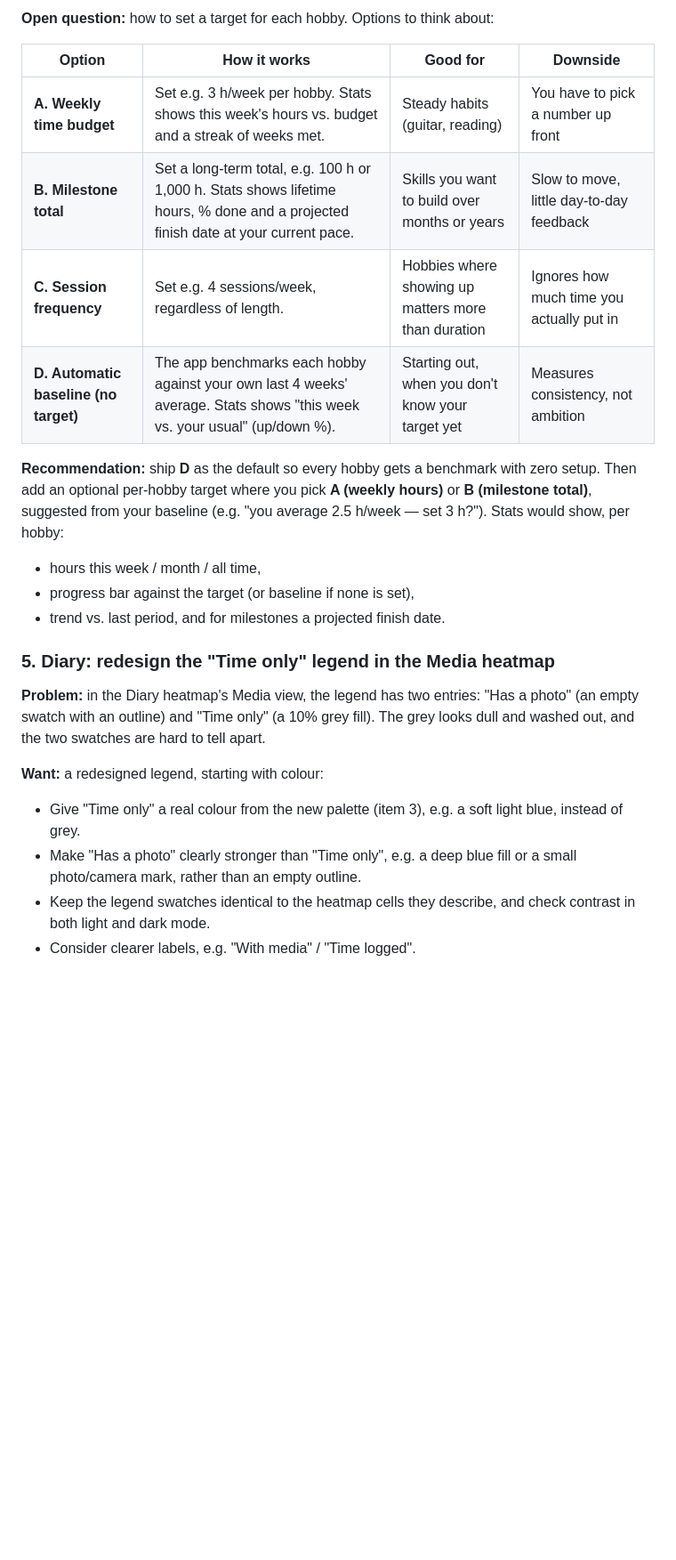
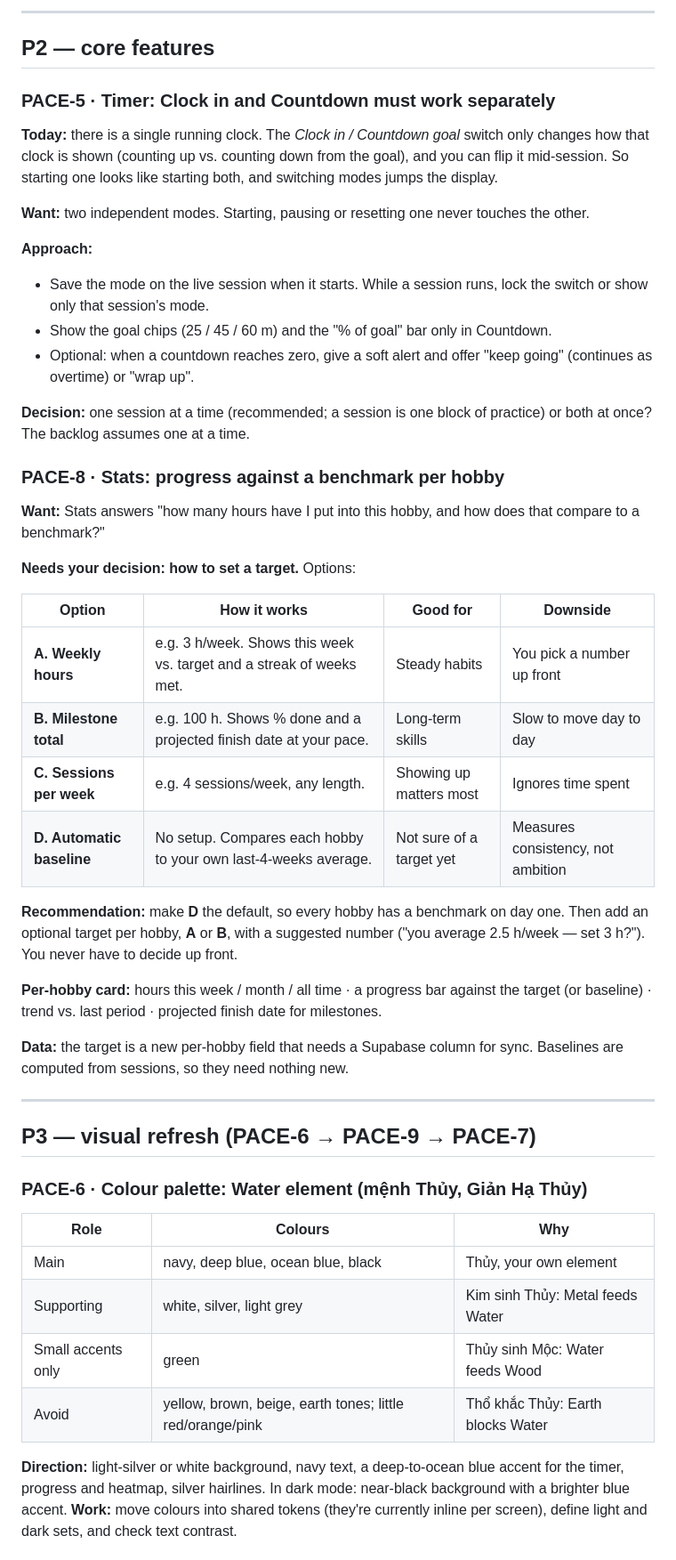
Before and after one commit to SarahTTAN107/pace, a Markdown page: BACKLOG.md, the part around one of its changes. Shown at 89% size. GitHub-like rendering; blank space fills up the shorter version.

```diff
--- a/BACKLOG.md
+++ b/BACKLOG.md
@@ -43,24 +51,53 @@ Suggested direction: white or light-silver background, navy text, a deep-to-ocea
 
-**Open question:** how to set a target for each hobby. Options to think about:
+---
+
+## P2 — core features
+
+### PACE-5 · Timer: Clock in and Countdown must work separately
+
+**Today:** there is a single running clock. The *Clock in / Countdown goal* switch only changes how that clock is shown (counting up vs. counting down from the goal), and you can flip it mid-session. So starting one looks like starting both, and switching modes jumps the display.
+
+**Want:** two independent modes. Starting, pausing or resetting one never touches the other.
+
+**Approach:**
+- Save the mode on the live session when it starts. While a session runs, lock the switch or show only that session's mode.
+- Show the goal chips (25 / 45 / 60 m) and the "% of goal" bar only in Countdown.
+- Optional: when a countdown reaches zero, give a soft alert and offer "keep going" (continues as overtime) or "wrap up".
+
+**Decision:** one session at a time (recommended; a session is one block of practice) or both at once? The backlog assumes one at a time.
+
+### PACE-8 · Stats: progress against a benchmark per hobby
+
+**Want:** Stats answers "how many hours have I put into this hobby, and how does that compare to a benchmark?"
+
+**Needs your decision: how to set a target.** Options:
 
 | Option | How it works | Good for | Downside |
 |---|---|---|---|
-| **A. Weekly time budget** | Set e.g. 3 h/week per hobby. Stats shows this week's hours vs. budget and a streak of weeks met. | Steady habits (guitar, reading) | You have to pick a number up front |
-| **B. Milestone total** | Set a long-term total, e.g. 100 h or 1,000 h. Stats shows lifetime hours, % done and a projected finish date at your current pace. | Skills you want to build over months or years | Slow to move, little day-to-day feedback |
-| **C. Session frequency** | Set e.g. 4 sessions/week, regardless of length. | Hobbies where showing up matters more than duration | Ignores how much time you actually put in |
-| **D. Automatic baseline (no target)** | The app benchmarks each hobby against your own last 4 weeks' average. Stats shows "this week vs. your usual" (up/down %). | Starting out, when you don't know your target yet | Measures consistency, not ambition |
+| **A. Weekly hours** | e.g. 3 h/week. Shows this week vs. target and a streak of weeks met. | Steady habits | You pick a number up front |
+| **B. Milestone total** | e.g. 100 h. Shows % done and a projected finish date at your pace. | Long-term skills | Slow to move day to day |
+| **C. Sessions per week** | e.g. 4 sessions/week, any length. | Showing up matters most | Ignores time spent |
+| **D. Automatic baseline** | No setup. Compares each hobby to your own last-4-weeks average. | Not sure of a target yet | Measures consistency, not ambition |
 
-**Recommendation:** ship **D** as the default so every hobby gets a benchmark with zero setup. Then add an optional per-hobby target where you pick **A (weekly hours)** or **B (milestone total)**, suggested from your baseline (e.g. "you average 2.5 h/week — set 3 h?"). Stats would show, per hobby:
-- hours this week / month / all time,
-- progress bar against the target (or baseline if none is set),
-- trend vs. last period, and for milestones a projected finish date.
+**Recommendation:** make **D** the default, so every hobby has a benchmark on day one. Then add an optional target per hobby, **A** or **B**, with a suggested number ("you average 2.5 h/week — set 3 h?"). You never have to decide up front.
 
-### 5. Diary: redesign the "Time only" legend in the Media heatmap
+**Per-hobby card:** hours this week / month / all time · a progress bar against the target (or baseline) · trend vs. last period · projected finish date for milestones.
 
-**Problem:** in the Diary heatmap's Media view, the legend has two entries: "Has a photo" (an empty swatch with an outline) and "Time only" (a 10% grey fill). The grey looks dull and washed out, and the two swatches are hard to tell apart.
+**Data:** the target is a new per-hobby field that needs a Supabase column for sync. Baselines are computed from sessions, so they need nothing new.
 
-**Want:** a redesigned legend, starting with colour:
-- Give "Time only" a real colour from the new palette (item 3), e.g. a soft light blue, instead of grey.
-- Make "Has a photo" clearly stronger than "Time only", e.g. a deep blue fill or a small photo/camera mark, rather than an empty outline.
-- Keep the legend swatches identical to the heatmap cells they describe, and check contrast in both light and dark mode.
-- Consider clearer labels, e.g. "With media" / "Time logged".
+---
+
+## P3 — visual refresh (PACE-6 → PACE-9 → PACE-7)
+
+### PACE-6 · Colour palette: Water element (mệnh Thủy, Giản Hạ Thủy)
+
+| Role | Colours | Why |
+|---|---|---|
+| Main | navy, deep blue, ocean blue, black | Thủy, your own element |
+| Supporting | white, silver, light grey | Kim sinh Thủy: Metal feeds Water |
+| Small accents only | green | Thủy sinh Mộc: Water feeds Wood |
+| Avoid | yellow, brown, beige, earth tones; little red/orange/pink | Thổ khắc Thủy: Earth blocks Water |
+
+**Direction:** light-silver or white background, navy text, a deep-to-ocean blue accent for the timer, progress and heatmap, silver hairlines. In dark mode: near-black background with a brighter blue accent.
+**Work:** move colours into shared tokens (they're currently inline per screen), define light and dark sets, and check text contrast.
+
```
Also changed, not shown: other parts of BACKLOG.md (+70 -26 lines).
